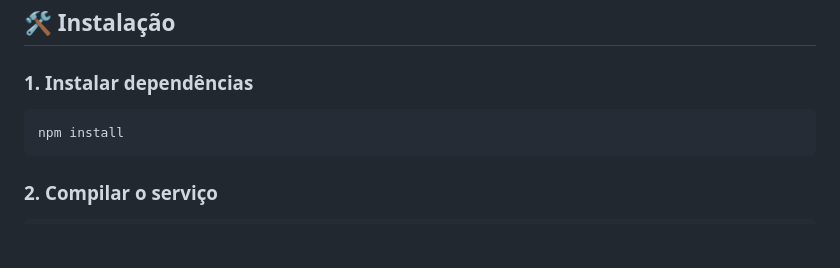
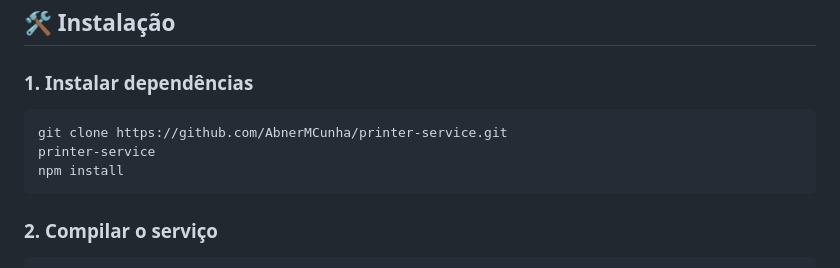
Before and after one commit to AbnerMCunha/printer-service, a Markdown page: ELECTRON_README.md, the part around the change. GitHub-like rendering; blank space fills up the shorter version.

Commit message:
Add clone command to installation instructions

````diff
--- a/ELECTRON_README.md
+++ b/ELECTRON_README.md
@@ -23,6 +23,8 @@ Interface gráfica completa para o Printer Service, facilitando configuração e
 ### 1. Instalar dependências
 
 ```bash
+git clone https://github.com/AbnerMCunha/printer-service.git
+printer-service
 npm install
 ```
 
````
